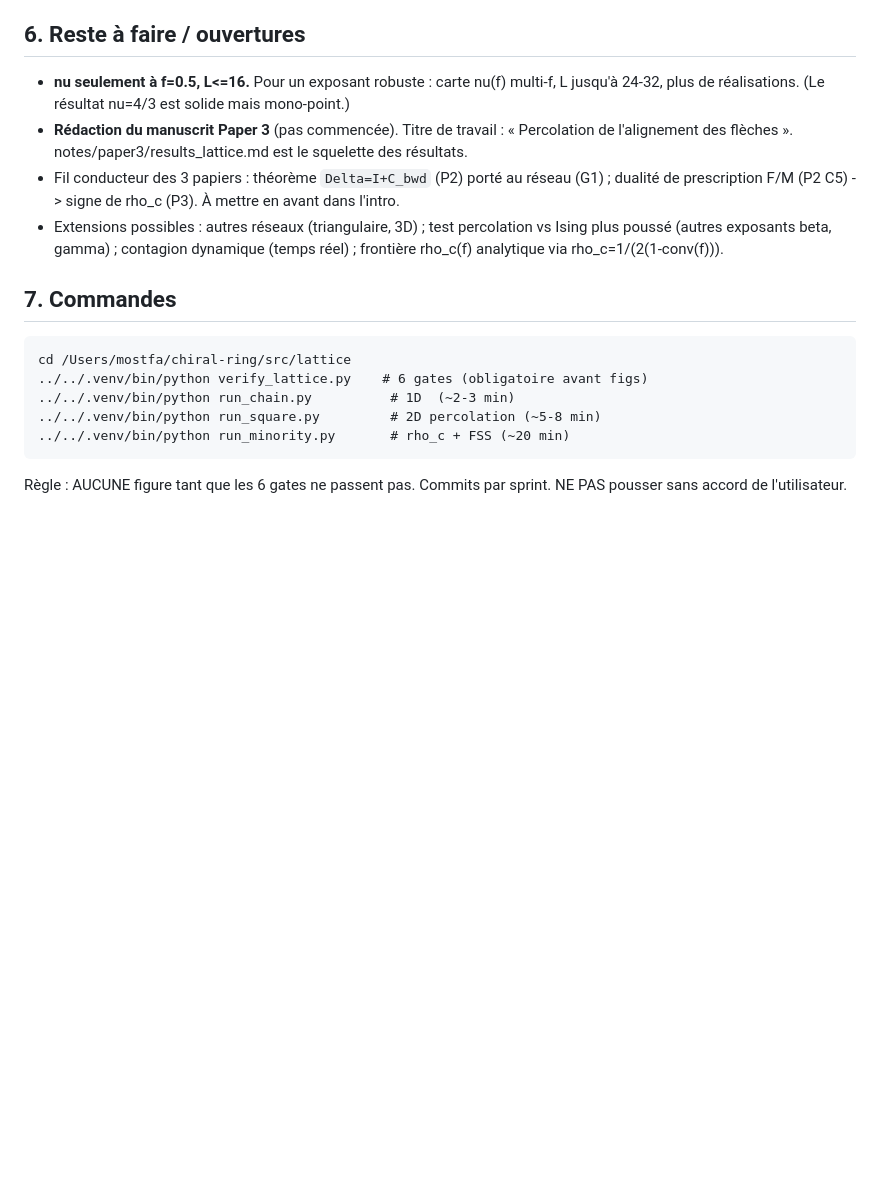
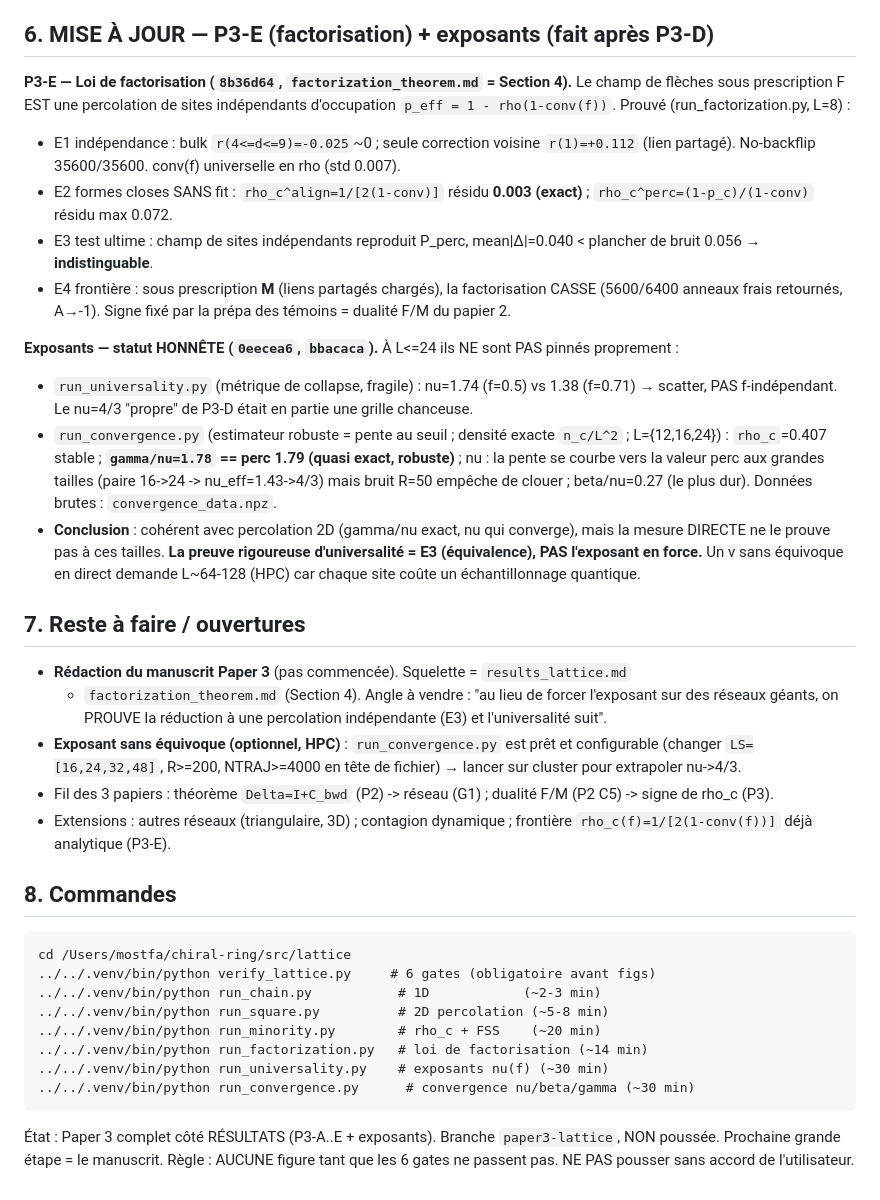
Before and after one commit to lejrimostfa/chiral-ring, a Markdown page: files/compte_rendu_paper3.md, the part around the change. Rendered like a GitHub page; blank space fills up the shorter version.

Commit message:
Paper3: update handoff + consolidation with P3-E and honest exponent status
compte_rendu_paper3.md: add P3-E (factorization law) + the exponent findings
(nu not pinned at L<=24, gamma/nu exact, universality proven via E3 equivalence
not brute-force exponent), updated commands and next steps (manuscript).
results_lattice.md: correct the universality row to the honest status (E3
equivalence is the rigorous argument; direct exponents consistent but under-
resolved at these sizes).

```diff
--- a/files/compte_rendu_paper3.md
+++ b/files/compte_rendu_paper3.md
@@ -81,28 +81,64 @@ la session P3-A..P3-D. À lire avant de continuer ; ne pas redécouvrir ce qui s
    anneaux (local_marginal_sigma par site). n_traj=1500-2500 suffit pour le SIGNE.
 8. cwd du shell : lancer avec chemins ABSOLUS (le cwd dérive entre calls).
 
-## 6. Reste à faire / ouvertures
+## 6. MISE À JOUR — P3-E (factorisation) + exposants (fait après P3-D)
 
-- **nu seulement à f=0.5, L<=16.** Pour un exposant robuste : carte nu(f)
-  multi-f, L jusqu'à 24-32, plus de réalisations. (Le résultat nu=4/3 est solide
-  mais mono-point.)
-- **Rédaction du manuscrit Paper 3** (pas commencée). Titre de travail :
-  « Percolation de l'alignement des flèches ». notes/paper3/results_lattice.md
-  est le squelette des résultats.
-- Fil conducteur des 3 papiers : théorème `Delta=I+C_bwd` (P2) porté au réseau
-  (G1) ; dualité de prescription F/M (P2 C5) -> signe de rho_c (P3). À mettre en
-  avant dans l'intro.
-- Extensions possibles : autres réseaux (triangulaire, 3D) ; test percolation
-  vs Ising plus poussé (autres exposants beta, gamma) ; contagion dynamique
-  (temps réel) ; frontière rho_c(f) analytique via rho_c=1/(2(1-conv(f))).
+**P3-E — Loi de factorisation (`8b36d64`, `factorization_theorem.md` = Section 4).**
+Le champ de flèches sous prescription F EST une percolation de sites
+indépendants d'occupation `p_eff = 1 - rho(1-conv(f))`. Prouvé (run_factorization.py, L=8) :
+- E1 indépendance : bulk `r(4<=d<=9)=-0.025`~0 ; seule correction voisine
+  `r(1)=+0.112` (lien partagé). No-backflip 35600/35600. conv(f) universelle en
+  rho (std 0.007).
+- E2 formes closes SANS fit : `rho_c^align=1/[2(1-conv)]` résidu **0.003 (exact)** ;
+  `rho_c^perc=(1-p_c)/(1-conv)` résidu max 0.072.
+- E3 test ultime : champ de sites indépendants reproduit P_perc, mean|Δ|=0.040 <
+  plancher de bruit 0.056 → **indistinguable**.
+- E4 frontière : sous prescription **M** (liens partagés chargés), la
+  factorisation CASSE (5600/6400 anneaux frais retournés, A→-1). Signe fixé par
+  la prépa des témoins = dualité F/M du papier 2.
 
-## 7. Commandes
+**Exposants — statut HONNÊTE (`0eecea6`, `bbacaca`).** À L<=24 ils NE sont PAS
+pinnés proprement :
+- `run_universality.py` (métrique de collapse, fragile) : nu=1.74 (f=0.5) vs
+  1.38 (f=0.71) → scatter, PAS f-indépendant. Le nu=4/3 "propre" de P3-D était
+  en partie une grille chanceuse.
+- `run_convergence.py` (estimateur robuste = pente au seuil ; densité exacte
+  `n_c/L^2` ; L={12,16,24}) : `rho_c`=0.407 stable ; **`gamma/nu=1.78` == perc
+  1.79 (quasi exact, robuste)** ; nu : la pente se courbe vers la valeur perc
+  aux grandes tailles (paire 16->24 -> nu_eff=1.43->4/3) mais bruit R=50 empêche
+  de clouer ; beta/nu=0.27 (le plus dur). Données brutes : `convergence_data.npz`.
+- **Conclusion** : cohérent avec percolation 2D (gamma/nu exact, nu qui converge),
+  mais la mesure DIRECTE ne le prouve pas à ces tailles. **La preuve rigoureuse
+  d'universalité = E3 (équivalence), PAS l'exposant en force.** Un ν sans
+  équivoque en direct demande L~64-128 (HPC) car chaque site coûte un
+  échantillonnage quantique.
+
+## 7. Reste à faire / ouvertures
+
+- **Rédaction du manuscrit Paper 3** (pas commencée). Squelette = `results_lattice.md`
+  + `factorization_theorem.md` (Section 4). Angle à vendre : "au lieu de forcer
+  l'exposant sur des réseaux géants, on PROUVE la réduction à une percolation
+  indépendante (E3) et l'universalité suit".
+- **Exposant sans équivoque (optionnel, HPC)** : `run_convergence.py` est prêt et
+  configurable (changer `LS=[16,24,32,48]`, R>=200, NTRAJ>=4000 en tête de
+  fichier) → lancer sur cluster pour extrapoler nu->4/3.
+- Fil des 3 papiers : théorème `Delta=I+C_bwd` (P2) -> réseau (G1) ; dualité F/M
+  (P2 C5) -> signe de rho_c (P3).
+- Extensions : autres réseaux (triangulaire, 3D) ; contagion dynamique ; frontière
+  `rho_c(f)=1/[2(1-conv(f))]` déjà analytique (P3-E).
+
+## 8. Commandes
 
     cd /Users/mostfa/chiral-ring/src/lattice
-    ../../.venv/bin/python verify_lattice.py    # 6 gates (obligatoire avant figs)
-    ../../.venv/bin/python run_chain.py          # 1D  (~2-3 min)
-    ../../.venv/bin/python run_square.py         # 2D percolation (~5-8 min)
-    ../../.venv/bin/python run_minority.py       # rho_c + FSS (~20 min)
+    ../../.venv/bin/python verify_lattice.py     # 6 gates (obligatoire avant figs)
+    ../../.venv/bin/python run_chain.py           # 1D            (~2-3 min)
+    ../../.venv/bin/python run_square.py          # 2D percolation (~5-8 min)
+    ../../.venv/bin/python run_minority.py        # rho_c + FSS    (~20 min)
+    ../../.venv/bin/python run_factorization.py   # loi de factorisation (~14 min)
+    ../../.venv/bin/python run_universality.py    # exposants nu(f) (~30 min)
+    ../../.venv/bin/python run_convergence.py      # convergence nu/beta/gamma (~30 min)
 
-Règle : AUCUNE figure tant que les 6 gates ne passent pas. Commits par sprint.
-NE PAS pousser sans accord de l'utilisateur.
+État : Paper 3 complet côté RÉSULTATS (P3-A..E + exposants). Branche
+`paper3-lattice`, NON poussée. Prochaine grande étape = le manuscrit.
+Règle : AUCUNE figure tant que les 6 gates ne passent pas. NE PAS pousser sans
+accord de l'utilisateur.
```
Also changed, not shown: notes/paper3/results_lattice.md (+3 -2 lines).
